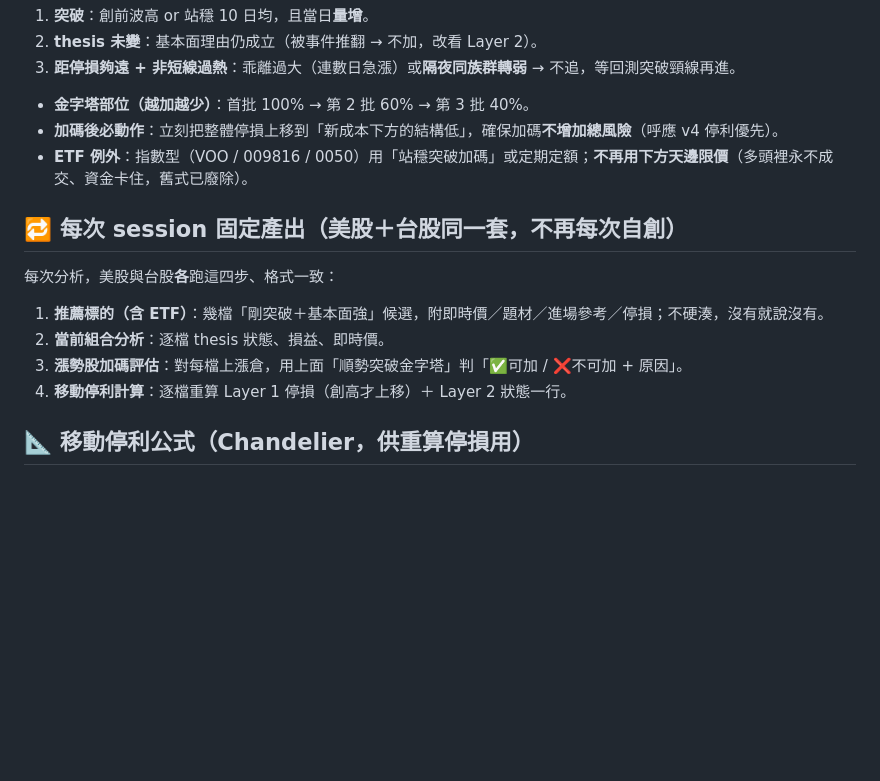
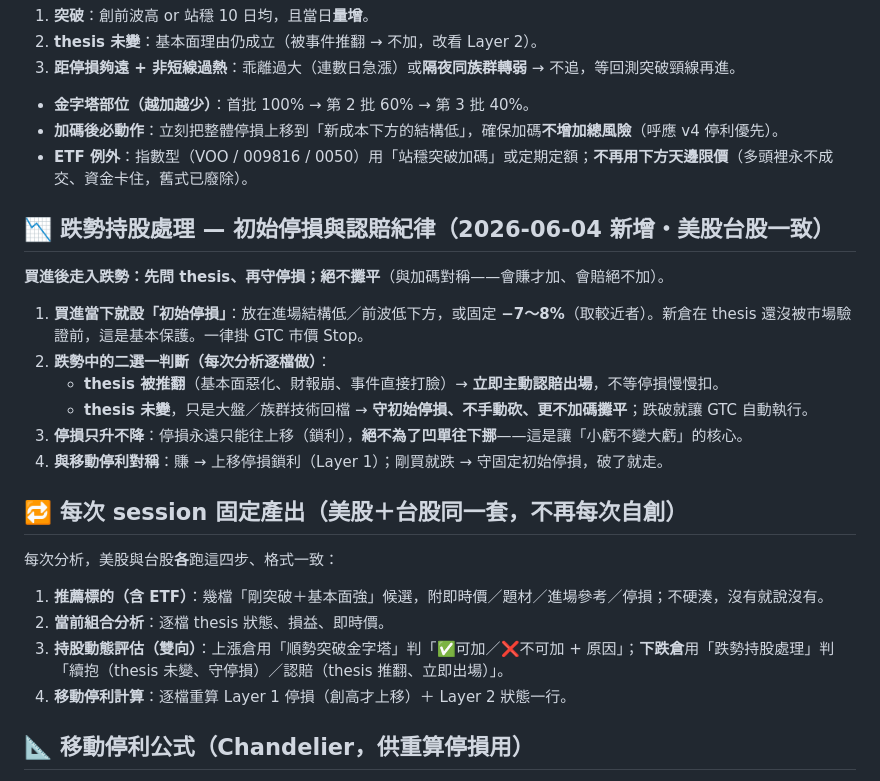
Before and after one commit to brian0502/stock, a Markdown page: current_strategy.md, the part around the change. GitHub-like rendering; blank space fills up the shorter version.

Commit message:
新增跌勢持股處理規則(初始停損+認賠紀律,thesis推翻立即出場/未變守停損絕不攤平),session第3步改雙向評估,美股台股一致
Co-Authored-By: Claude Opus 4.8 (1M context) <noreply@anthropic.com>

```diff
--- a/current_strategy.md
+++ b/current_strategy.md
@@ -86,12 +86,23 @@
 - **加碼後必動作**：立刻把整體停損上移到「新成本下方的結構低」，確保加碼**不增加總風險**（呼應 v4 停利優先）。
 - **ETF 例外**：指數型（VOO / 009816 / 0050）用「站穩突破加碼」或定期定額；**不再用下方天邊限價**（多頭裡永不成交、資金卡住，舊式已廢除）。
 
+## 📉 跌勢持股處理 — 初始停損與認賠紀律（2026-06-04 新增・**美股台股一致**）
+
+**買進後走入跌勢：先問 thesis、再守停損；絕不攤平**（與加碼對稱——會賺才加、會賠絕不加）。
+
+1. **買進當下就設「初始停損」**：放在進場結構低／前波低下方，或固定 **−7～8%**（取較近者）。新倉在 thesis 還沒被市場驗證前，這是基本保護。一律掛 GTC 市價 Stop。
+2. **跌勢中的二選一判斷（每次分析逐檔做）**：
+   - **thesis 被推翻**（基本面惡化、財報崩、事件直接打臉）→ **立即主動認賠出場**，不等停損慢慢扣。
+   - **thesis 未變**，只是大盤／族群技術回檔 → **守初始停損、不手動砍、更不加碼攤平**；跌破就讓 GTC 自動執行。
+3. **停損只升不降**：停損永遠只能往上移（鎖利），**絕不為了凹單往下挪**——這是讓「小虧不變大虧」的核心。
+4. **與移動停利對稱**：賺 → 上移停損鎖利（Layer 1）；剛買就跌 → 守固定初始停損，破了就走。
+
 ## 🔁 每次 session 固定產出（美股＋台股**同一套**，不再每次自創）
 
 每次分析，美股與台股**各**跑這四步、格式一致：
 1. **推薦標的（含 ETF）**：幾檔「剛突破＋基本面強」候選，附即時價／題材／進場參考／停損；不硬湊，沒有就說沒有。
 2. **當前組合分析**：逐檔 thesis 狀態、損益、即時價。
-3. **漲勢股加碼評估**：對每檔上漲倉，用上面「順勢突破金字塔」判「✅可加 / ❌不可加 + 原因」。
+3. **持股動態評估（雙向）**：上漲倉用「順勢突破金字塔」判「✅可加／❌不可加 + 原因」；**下跌倉**用「跌勢持股處理」判「續抱（thesis 未變、守停損）／認賠（thesis 推翻、立即出場）」。
 4. **移動停利計算**：逐檔重算 Layer 1 停損（創高才上移）＋ Layer 2 狀態一行。
 
 ## 📐 移動停利公式（Chandelier，供重算停損用）
```
Also changed, not shown: CLAUDE.md (+1 -1 lines).
